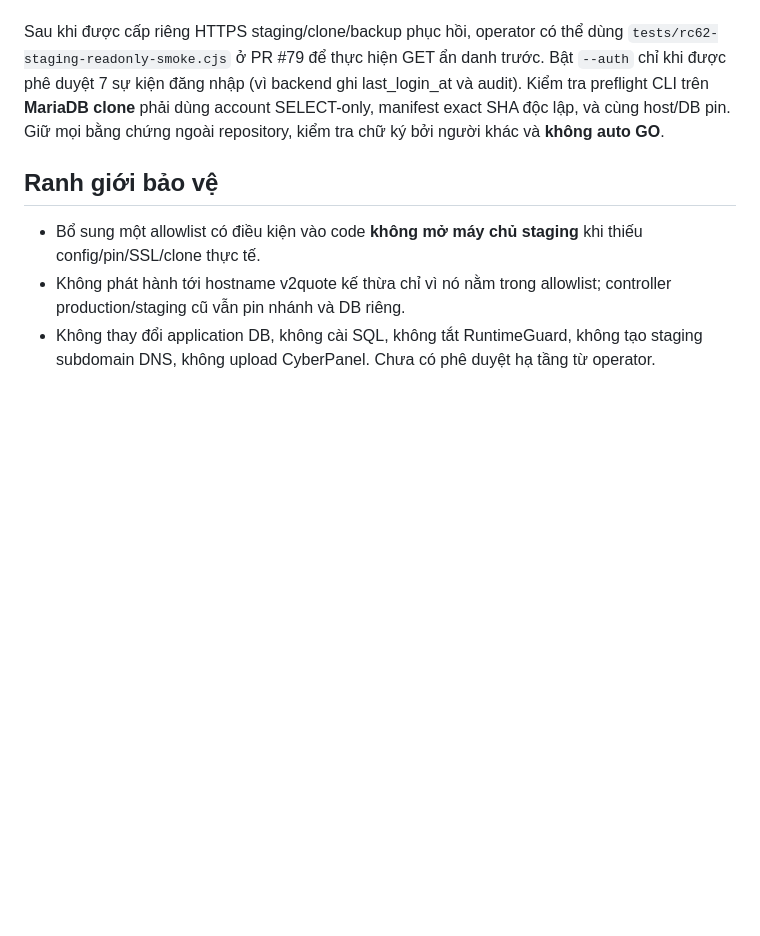
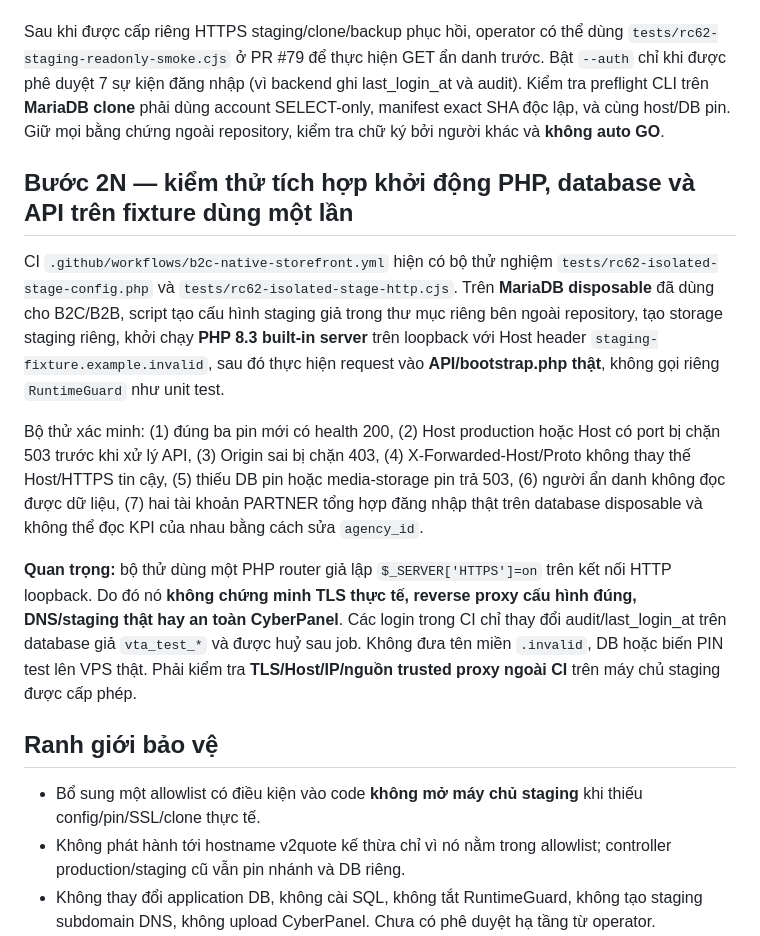
Before and after one commit to Vietnam202/Tour-Operator-, a Markdown page: docs/RC62_ISOLATED_STAGING_HOST_REVIEW_VI.md, the part around the change. GitHub-like rendering; blank space fills up the shorter version.

Commit message:
docs(staging): distinguish disposable real-PHP bootstrap test from actual TLS/CyberPanel staging

```diff
--- a/docs/RC62_ISOLATED_STAGING_HOST_REVIEW_VI.md
+++ b/docs/RC62_ISOLATED_STAGING_HOST_REVIEW_VI.md
@@ -47,6 +47,14 @@ Chạy trong disposable CI: `php tests/rc62-isolated-host-pin-unit.php`. Bộ ki
 
 Sau khi được cấp riêng HTTPS staging/clone/backup phục hồi, operator có thể dùng `tests/rc62-staging-readonly-smoke.cjs` ở PR #79 để thực hiện GET ẩn danh trước. Bật `--auth` chỉ khi được phê duyệt 7 sự kiện đăng nhập (vì backend ghi last_login_at và audit). Kiểm tra preflight CLI trên **MariaDB clone** phải dùng account SELECT-only, manifest exact SHA độc lập, và cùng host/DB pin. Giữ mọi bằng chứng ngoài repository, kiểm tra chữ ký bởi người khác và **không auto GO**.
 
+## Bước 2N — kiểm thử tích hợp khởi động PHP, database và API trên fixture dùng một lần
+
+CI `.github/workflows/b2c-native-storefront.yml` hiện có bộ thử nghiệm `tests/rc62-isolated-stage-config.php` và `tests/rc62-isolated-stage-http.cjs`. Trên **MariaDB disposable** đã dùng cho B2C/B2B, script tạo cấu hình staging giả trong thư mục riêng bên ngoài repository, tạo storage staging riêng, khởi chạy **PHP 8.3 built-in server** trên loopback với Host header `staging-fixture.example.invalid`, sau đó thực hiện request vào **API/bootstrap.php thật**, không gọi riêng `RuntimeGuard` như unit test.
+
+Bộ thử xác minh: (1) đúng ba pin mới có health 200, (2) Host production hoặc Host có port bị chặn 503 trước khi xử lý API, (3) Origin sai bị chặn 403, (4) X-Forwarded-Host/Proto không thay thế Host/HTTPS tin cậy, (5) thiếu DB pin hoặc media-storage pin trả 503, (6) người ẩn danh không đọc được dữ liệu, (7) hai tài khoản PARTNER tổng hợp đăng nhập thật trên database disposable và không thể đọc KPI của nhau bằng cách sửa `agency_id`.
+
+**Quan trọng:** bộ thử dùng một PHP router giả lập `$_SERVER['HTTPS']=on` trên kết nối HTTP loopback. Do đó nó **không chứng minh TLS thực tế, reverse proxy cấu hình đúng, DNS/staging thật hay an toàn CyberPanel**. Các login trong CI chỉ thay đổi audit/last_login_at trên database giả `vta_test_*` và được huỷ sau job. Không đưa tên miền `.invalid`, DB hoặc biến PIN test lên VPS thật. Phải kiểm tra **TLS/Host/IP/nguồn trusted proxy ngoài CI** trên máy chủ staging được cấp phép.
+
 ## Ranh giới bảo vệ
 
 - Bổ sung một allowlist có điều kiện vào code **không mở máy chủ staging** khi thiếu config/pin/SSL/clone thực tế.
```
